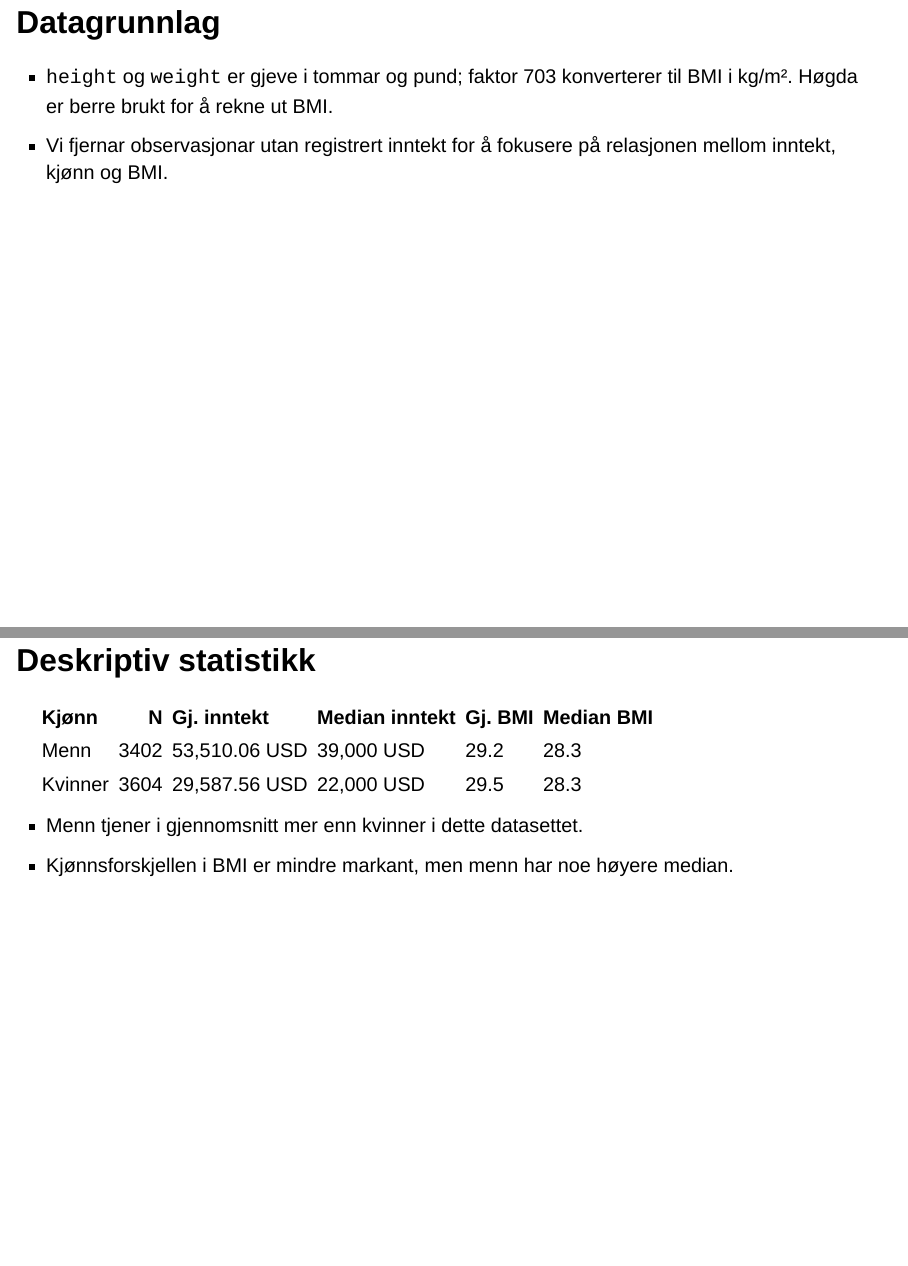
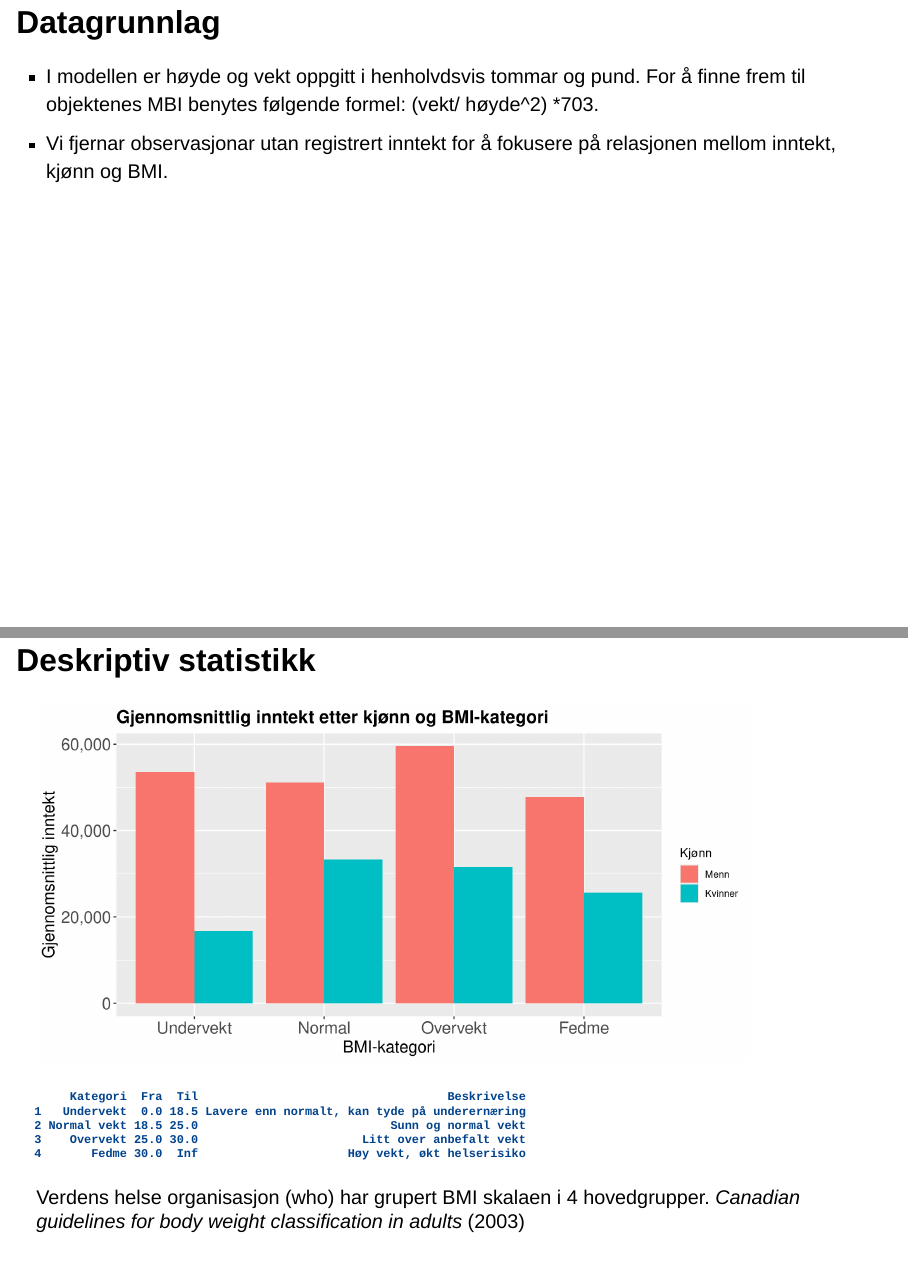
Before and after one commit to IStordal/MSB105Ass2, a Quarto document (Assignment 2.qmd): pages 5 and 6 of 14 before the commit and pages 5 and 6 of 15 after it, joined at a grey line. Rendered offline with R 4.5, knitr and Pandoc in place of Quarto, with nearby package versions; drawn as Slidy slides in place of the format the file asks for.

Commit message:
Begynt å utarbeid et diagram som viser inntekt og kjønn delt inn i BMI kategorier

````diff
--- a/Assignment 2.qmd
+++ b/Assignment 2.qmd
@@ -69,7 +69,13 @@ heights_bmi <- heights %>%
   filter(!is.na(income))
 ```
 
--   `height` og `weight` er gjeve i tommar og pund; faktor 703 konverterer til BMI i kg/m². Høgda er berre brukt for å rekne ut BMI.
+-   I modellen er høyde og vekt oppgitt i henholvdsvis tommar og pund. For å finne frem til objektenes MBI benytes følgende formel: (vekt/ høyde\^2) \*703.
 -   Vi fjernar observasjonar utan registrert inntekt for å fokusere på relasjonen mellom inntekt, kjønn og BMI.
 
 ## Deskriptiv statistikk
+
+```{r}
+heights_bmi %>%
+  mutate(bmi_group = cut(bmi, breaks = c(0, 18.5, 25, 30, 100),
+                         labels = c("Undervekt", "Normal", "Overvekt", "Fedme"))) %>%
+  filter(!is.na(income), !is.na(bmi_group), !is.na(sex)) %>%
@@ -75,0 +88 @@ heights_bmi <- heights %>%
+    x = "BMI-kategori",
@@ -76,3 +101,23 @@ heights_bmi <- heights %>%
+```{r}
+bmi_tabell <- data.frame(
+  Kategori = c("Undervekt", "Normal vekt", "Overvekt", "Fedme"),
+  Fra = c(0, 18.5, 25, 30),
+  Til = c(18.5, 25, 30, Inf),
+  Beskrivelse = c(
+    "Lavere enn normalt, kan tyde på underernæring",
+    "Sunn og normal vekt",
+    "Litt over anbefalt vekt",
+    "Høy vekt, økt helserisiko"
+  )
+)
+
+# Vis tabellen
+bmi_tabell
+
+```
+
+Verdens helse organisasjon (who) har grupert BMI skalaen i 4 hovedgrupper.
+@canadian2003
 
 ```{r}
 basic_stats <- heights_bmi %>%
--- a/Data Science.bib
+++ b/Data Science.bib
@@ -1394,3 +1394,8 @@
   elocation-id = {aac4716},
   keywords = {done}
 }
+
+@book{canadian2003,
+	title = {Canadian guidelines for body weight classification in adults},
+	year = {2003},
+	date = {2003},
@@ -1396,0 +1405,2 @@
+	langid = {en}
+}
````
Also changed, not shown: Assignment 2.qmd (23 more changed lines), Data Science.bib (3 more changed lines).
